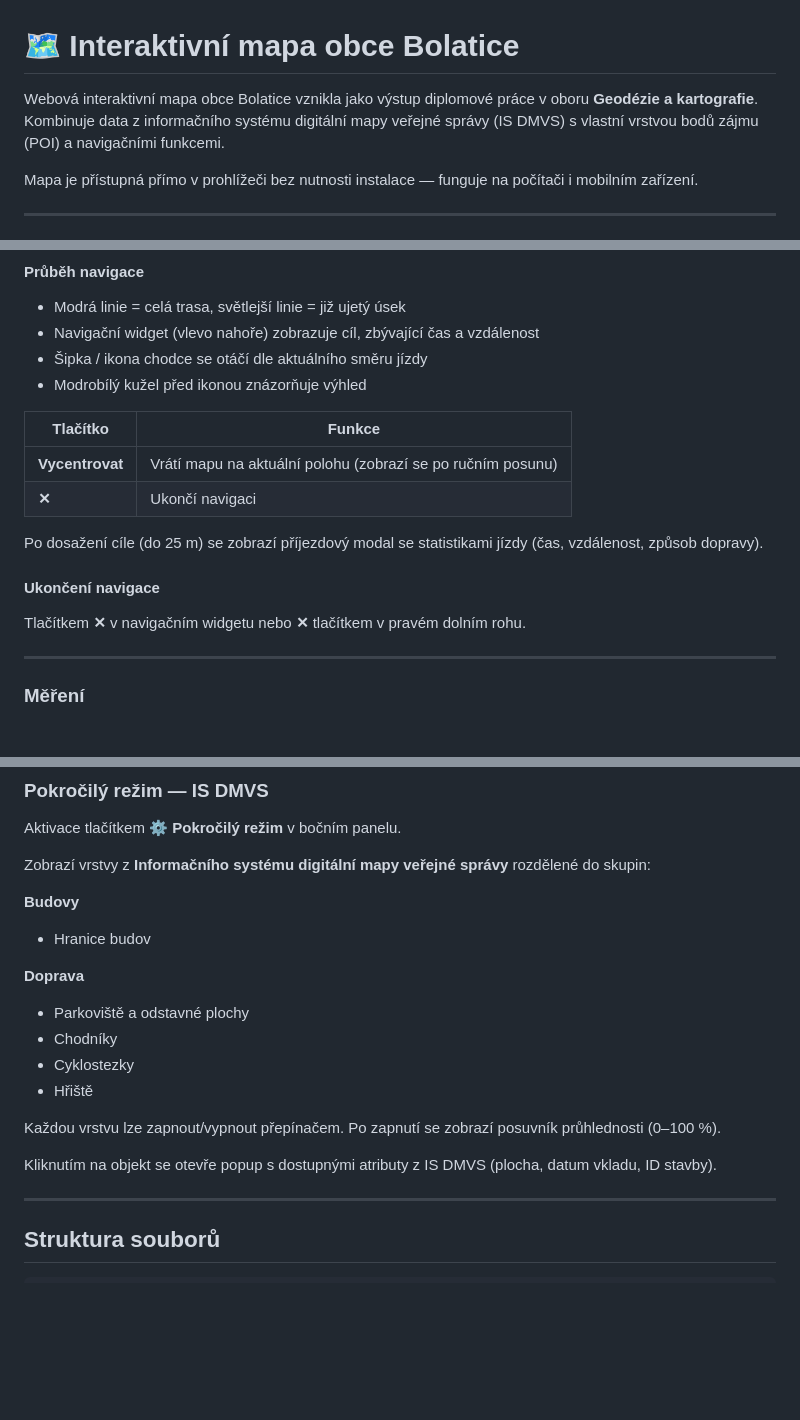
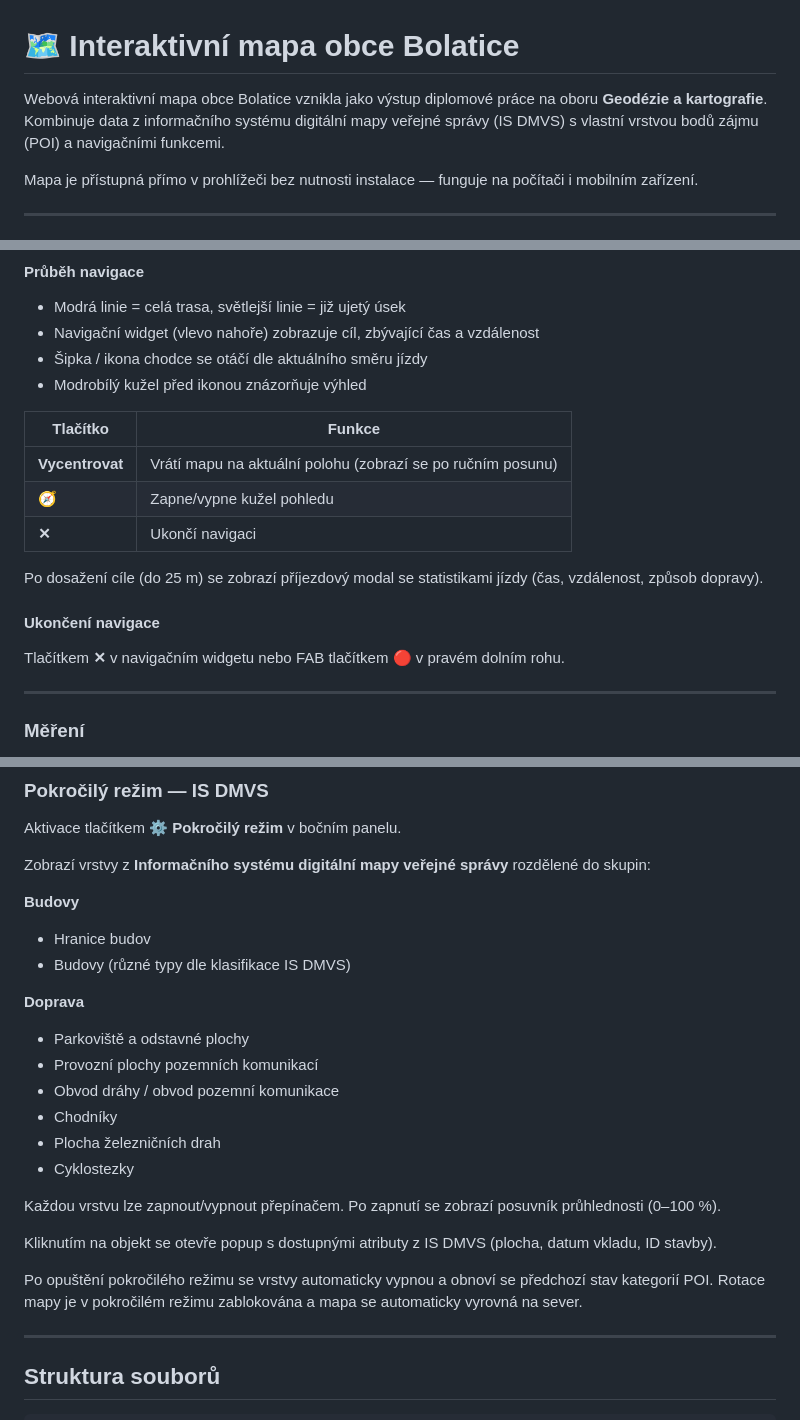
Before and after one commit to virtualka-bolatice/mapa, a Markdown page: README.md, 3 parts joined by grey strips. Rendered like a GitHub page; blank space fills up the shorter version.

Commit message:
Uživatelský manuál k interaktivní mapě

```diff
--- a/README.md
+++ b/README.md
@@ -1,6 +1,6 @@
 # 🗺 Interaktivní mapa obce Bolatice
 
-Webová interaktivní mapa obce Bolatice vznikla jako výstup diplomové práce v oboru **Geodézie a kartografie**. Kombinuje data z informačního systému digitální mapy veřejné správy (IS DMVS) s vlastní vrstvou bodů zájmu (POI) a navigačními funkcemi.
+Webová interaktivní mapa obce Bolatice vznikla jako výstup diplomové práce na oboru **Geodézie a kartografie**. Kombinuje data z informačního systému digitální mapy veřejné správy (IS DMVS) s vlastní vrstvou bodů zájmu (POI) a navigačními funkcemi.
 
 Mapa je přístupná přímo v prohlížeči bez nutnosti instalace — funguje na počítači i mobilním zařízení.
 
@@ -147,13 +147,14 @@ Navigace využívá open-source routovací server **OSRM** a polohu zařízení
 | Tlačítko | Funkce |
 |----------|--------|
 | **Vycentrovat** | Vrátí mapu na aktuální polohu (zobrazí se po ručním posunu) |
+| **🧭** | Zapne/vypne kužel pohledu |
 | **✕** | Ukončí navigaci |
 
 Po dosažení cíle (do 25 m) se zobrazí příjezdový modal se statistikami jízdy (čas, vzdálenost, způsob dopravy).
 
 #### Ukončení navigace
 
-Tlačítkem **✕** v navigačním widgetu nebo **✕** tlačítkem v pravém dolním rohu.
+Tlačítkem **✕** v navigačním widgetu nebo FAB tlačítkem 🔴 v pravém dolním rohu.
 
 ---
 
@@ -179,16 +180,21 @@ Zobrazí vrstvy z **Informačního systému digitální mapy veřejné správy**
 
 **Budovy**
 - Hranice budov
+- Budovy (různé typy dle klasifikace IS DMVS)
 
 **Doprava**
 - Parkoviště a odstavné plochy
+- Provozní plochy pozemních komunikací
+- Obvod dráhy / obvod pozemní komunikace
 - Chodníky
+- Plocha železničních drah
 - Cyklostezky
-- Hřiště
 
 Každou vrstvu lze zapnout/vypnout přepínačem. Po zapnutí se zobrazí posuvník průhlednosti (0–100 %).
 
 Kliknutím na objekt se otevře popup s dostupnými atributy z IS DMVS (plocha, datum vkladu, ID stavby).
+
+Po opuštění pokročilého režimu se vrstvy automaticky vypnou a obnoví se předchozí stav kategorií POI. Rotace mapy je v pokročilém režimu zablokována a mapa se automaticky vyrovná na sever.
 
 ---
 
```
Also changed, not shown: other parts of README.md (+4 -3 lines).
